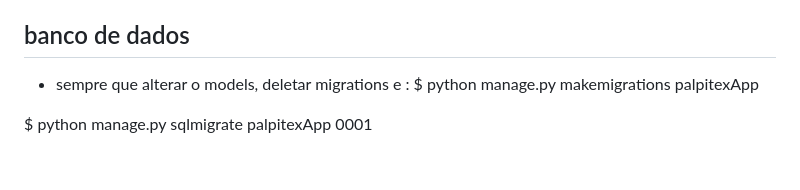
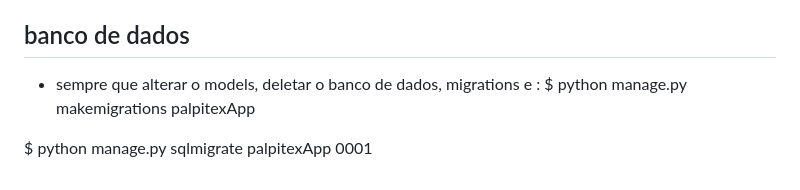
Before and after one commit to Cyber-Barbarian/PalpitEx, a Markdown page: README.md, the part around the change. Rendered like a GitHub page.

```diff
--- a/README.md
+++ b/README.md
@@ -209,7 +209,7 @@ Superuser created successfully.
 
 ## banco de dados
 
-- sempre que alterar o models, deletar migrations e :
+- sempre que alterar o models, deletar o banco de dados,  migrations e :
 $ python manage.py makemigrations palpitexApp
 
 $ python manage.py sqlmigrate palpitexApp 0001
```
